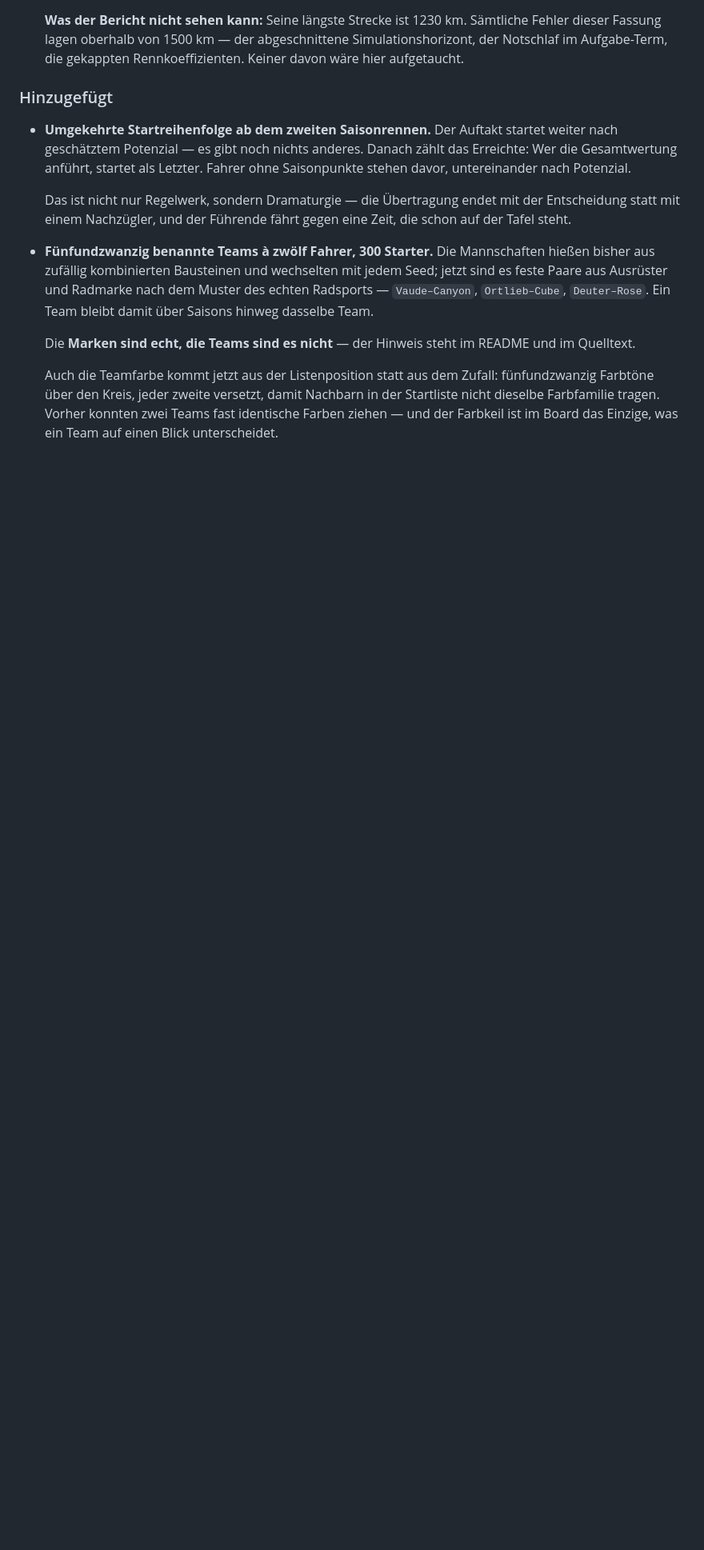
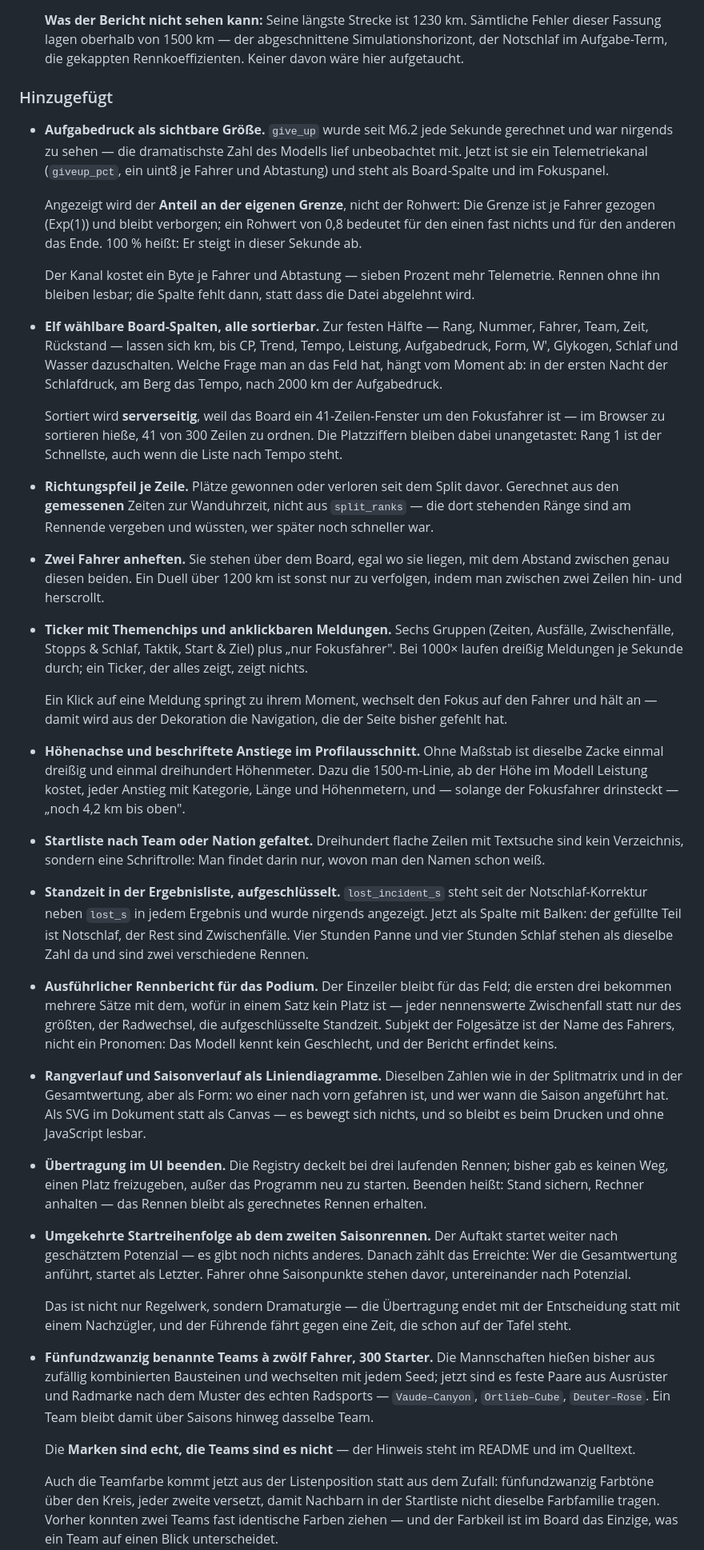
Before and after one commit to michaelkrinningersg-coder/Ultracycling-Simulator, a Markdown page: CHANGELOG.md, the part around the change. Shown at 80% size. Rendered like a GitHub page; blank space fills up the shorter version.

```diff
--- a/CHANGELOG.md
+++ b/CHANGELOG.md
@@ -51,6 +51,76 @@ die Versionierung [SemVer](https://semver.org/lang/de/).
 
 ### Hinzugefügt
 
+- **Aufgabedruck als sichtbare Größe.** `give_up` wurde seit M6.2 jede
+  Sekunde gerechnet und war nirgends zu sehen — die dramatischste Zahl
+  des Modells lief unbeobachtet mit. Jetzt ist sie ein
+  Telemetriekanal (`giveup_pct`, ein uint8 je Fahrer und Abtastung) und
+  steht als Board-Spalte und im Fokuspanel.
+
+  Angezeigt wird der **Anteil an der eigenen Grenze**, nicht der
+  Rohwert: Die Grenze ist je Fahrer gezogen (Exp(1)) und bleibt
+  verborgen; ein Rohwert von 0,8 bedeutet für den einen fast nichts und
+  für den anderen das Ende. 100 % heißt: Er steigt in dieser Sekunde ab.
+
+  Der Kanal kostet ein Byte je Fahrer und Abtastung — sieben Prozent
+  mehr Telemetrie. Rennen ohne ihn bleiben lesbar; die Spalte fehlt
+  dann, statt dass die Datei abgelehnt wird.
+- **Elf wählbare Board-Spalten, alle sortierbar.** Zur festen Hälfte —
+  Rang, Nummer, Fahrer, Team, Zeit, Rückstand — lassen sich km, bis CP,
+  Trend, Tempo, Leistung, Aufgabedruck, Form, W′, Glykogen, Schlaf und
+  Wasser dazuschalten. Welche Frage man an das Feld hat, hängt vom
+  Moment ab: in der ersten Nacht der Schlafdruck, am Berg das Tempo,
+  nach 2000 km der Aufgabedruck.
+
+  Sortiert wird **serverseitig**, weil das Board ein 41-Zeilen-Fenster
+  um den Fokusfahrer ist — im Browser zu sortieren hieße, 41 von 300
+  Zeilen zu ordnen. Die Platzziffern bleiben dabei unangetastet: Rang 1
+  ist der Schnellste, auch wenn die Liste nach Tempo steht.
+- **Richtungspfeil je Zeile.** Plätze gewonnen oder verloren seit dem
+  Split davor. Gerechnet aus den **gemessenen** Zeiten zur Wanduhrzeit,
+  nicht aus `split_ranks` — die dort stehenden Ränge sind am Rennende
+  vergeben und wüssten, wer später noch schneller war.
+- **Zwei Fahrer anheften.** Sie stehen über dem Board, egal wo sie
+  liegen, mit dem Abstand zwischen genau diesen beiden. Ein Duell über
+  1200 km ist sonst nur zu verfolgen, indem man zwischen zwei Zeilen
+  hin- und herscrollt.
+- **Ticker mit Themenchips und anklickbaren Meldungen.** Sechs Gruppen
+  (Zeiten, Ausfälle, Zwischenfälle, Stopps & Schlaf, Taktik, Start &
+  Ziel) plus „nur Fokusfahrer". Bei 1000× laufen dreißig Meldungen je
+  Sekunde durch; ein Ticker, der alles zeigt, zeigt nichts.
+
+  Ein Klick auf eine Meldung springt zu ihrem Moment, wechselt den
+  Fokus auf den Fahrer und hält an — damit wird aus der Dekoration die
+  Navigation, die der Seite bisher gefehlt hat.
+- **Höhenachse und beschriftete Anstiege im Profilausschnitt.** Ohne
+  Maßstab ist dieselbe Zacke einmal dreißig und einmal dreihundert
+  Höhenmeter. Dazu die 1500-m-Linie, ab der Höhe im Modell Leistung
+  kostet, jeder Anstieg mit Kategorie, Länge und Höhenmetern, und —
+  solange der Fokusfahrer drinsteckt — „noch 4,2 km bis oben".
+- **Startliste nach Team oder Nation gefaltet.** Dreihundert flache
+  Zeilen mit Textsuche sind kein Verzeichnis, sondern eine Schriftrolle:
+  Man findet darin nur, wovon man den Namen schon weiß.
+- **Standzeit in der Ergebnisliste, aufgeschlüsselt.** `lost_incident_s`
+  steht seit der Notschlaf-Korrektur neben `lost_s` in jedem Ergebnis
+  und wurde nirgends angezeigt. Jetzt als Spalte mit Balken: der
+  gefüllte Teil ist Notschlaf, der Rest sind Zwischenfälle. Vier Stunden
+  Panne und vier Stunden Schlaf stehen als dieselbe Zahl da und sind
+  zwei verschiedene Rennen.
+- **Ausführlicher Rennbericht für das Podium.** Der Einzeiler bleibt für
+  das Feld; die ersten drei bekommen mehrere Sätze mit dem, wofür in
+  einem Satz kein Platz ist — jeder nennenswerte Zwischenfall statt nur
+  des größten, der Radwechsel, die aufgeschlüsselte Standzeit. Subjekt
+  der Folgesätze ist der Name des Fahrers, nicht ein Pronomen: Das
+  Modell kennt kein Geschlecht, und der Bericht erfindet keins.
+- **Rangverlauf und Saisonverlauf als Liniendiagramme.** Dieselben
+  Zahlen wie in der Splitmatrix und in der Gesamtwertung, aber als Form:
+  wo einer nach vorn gefahren ist, und wer wann die Saison angeführt
+  hat. Als SVG im Dokument statt als Canvas — es bewegt sich nichts, und
+  so bleibt es beim Drucken und ohne JavaScript lesbar.
+- **Übertragung im UI beenden.** Die Registry deckelt bei drei laufenden
+  Rennen; bisher gab es keinen Weg, einen Platz freizugeben, außer das
+  Programm neu zu starten. Beenden heißt: Stand sichern, Rechner
+  anhalten — das Rennen bleibt als gerechnetes Rennen erhalten.
 - **Umgekehrte Startreihenfolge ab dem zweiten Saisonrennen.** Der
   Auftakt startet weiter nach geschätztem Potenzial — es gibt noch nichts
   anderes. Danach zählt das Erreichte: Wer die Gesamtwertung anführt,
```
Also changed, not shown: README.md (+3 -2 lines).
